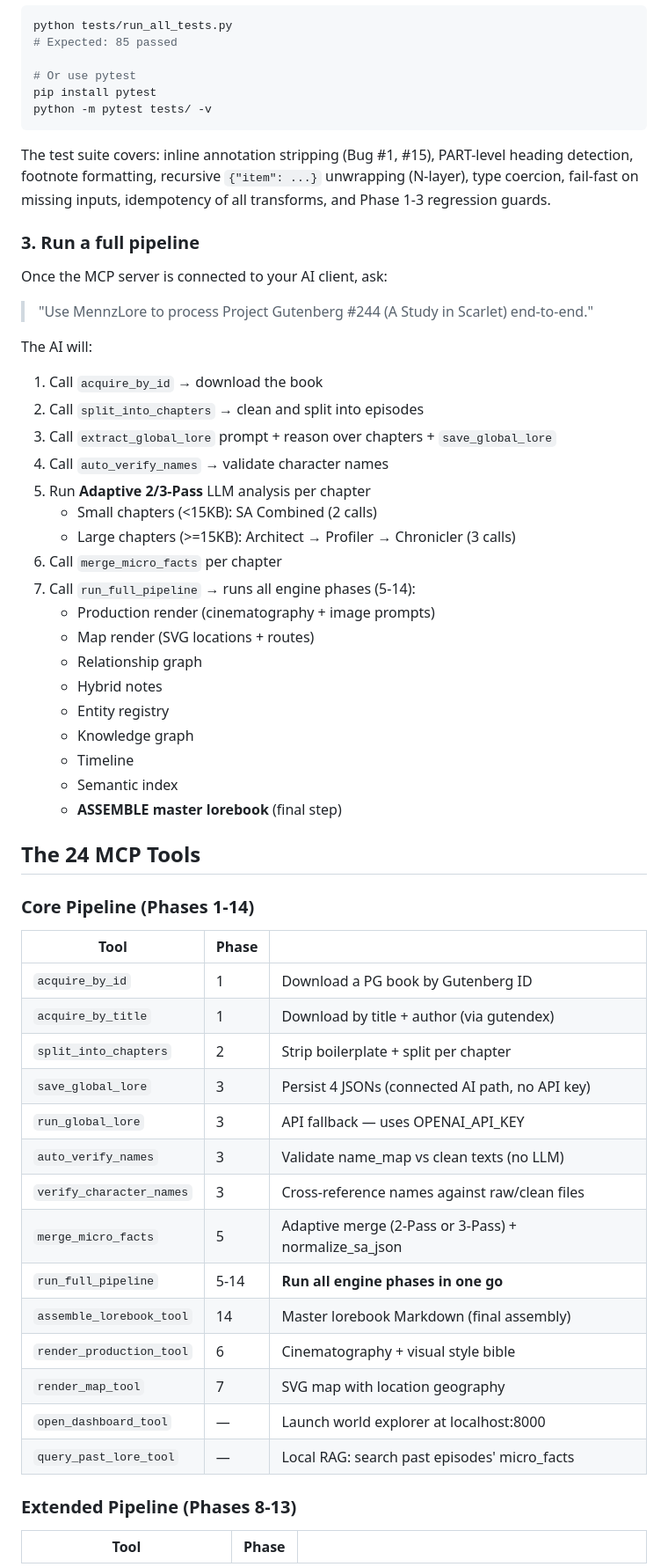
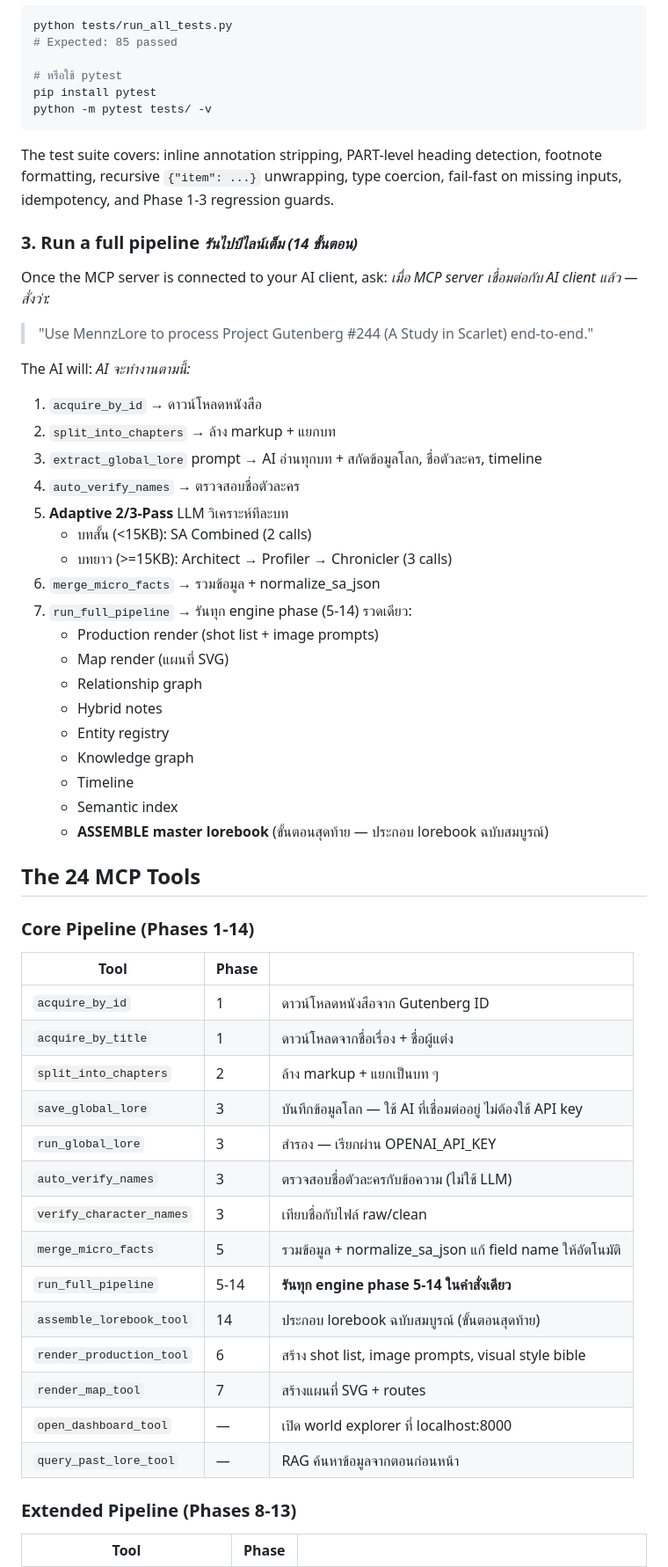
Before and after one commit to mgprona/MennzLore, a Markdown page: README.md, the part around one of its changes. Shown at 88% size. Rendered like a GitHub page.

Commit message:
README: add Thai descriptions throughout for accessibility

````diff
--- a/README.md
+++ b/README.md
@@ -134,39 +140,40 @@ Supported clients: Claude Desktop, Hermes Agent, Gemini CLI, Google Antigravity,
 python tests/run_all_tests.py
 # Expected: 85 passed
 
-# Or use pytest
+# หรือใช้ pytest
 pip install pytest
 python -m pytest tests/ -v
 ```
 
-The test suite covers: inline annotation stripping (Bug #1, #15), PART-level heading detection, footnote formatting, recursive `{"item": ...}` unwrapping (N-layer), type coercion, fail-fast on missing inputs, idempotency of all transforms, and Phase 1-3 regression guards.
+The test suite covers: inline annotation stripping, PART-level heading detection, footnote formatting, recursive `{"item": ...}` unwrapping, type coercion, fail-fast on missing inputs, idempotency, and Phase 1-3 regression guards.
 
-### 3. Run a full pipeline
+### 3. Run a full pipeline <small>*รันไปป์ไลน์เต็ม (14 ขั้นตอน)*</small>
 
 Once the MCP server is connected to your AI client, ask:
+*เมื่อ MCP server เชื่อมต่อกับ AI client แล้ว — สั่งว่า:*
 
 > "Use MennzLore to process Project Gutenberg #244 (A Study in Scarlet) end-to-end."
 
-The AI will:
+The AI will: *AI จะทำงานตามนี้:*
 
-1. Call `acquire_by_id` → download the book
-2. Call `split_into_chapters` → clean and split into episodes
-3. Call `extract_global_lore` prompt + reason over chapters + `save_global_lore`
-4. Call `auto_verify_names` → validate character names
-5. Run **Adaptive 2/3-Pass** LLM analysis per chapter
-   - Small chapters (<15KB): SA Combined (2 calls)
-   - Large chapters (>=15KB): Architect → Profiler → Chronicler (3 calls)
-6. Call `merge_micro_facts` per chapter
-7. Call `run_full_pipeline` → runs all engine phases (5-14):
-   - Production render (cinematography + image prompts)
-   - Map render (SVG locations + routes)
+1. `acquire_by_id` → ดาวน์โหลดหนังสือ
+2. `split_into_chapters` → ล้าง markup + แยกบท
+3. `extract_global_lore` prompt → AI อ่านทุกบท + สกัดข้อมูลโลก, ชื่อตัวละคร, timeline
+4. `auto_verify_names` → ตรวจสอบชื่อตัวละคร
+5. **Adaptive 2/3-Pass** LLM วิเคราะห์ทีละบท
+   - บทสั้น (<15KB): SA Combined (2 calls)
+   - บทยาว (>=15KB): Architect → Profiler → Chronicler (3 calls)
+6. `merge_micro_facts` → รวมข้อมูล + normalize_sa_json
+7. `run_full_pipeline` → รันทุก engine phase (5-14) รวดเดียว:
+   - Production render (shot list + image prompts)
+   - Map render (แผนที่ SVG)
    - Relationship graph
    - Hybrid notes
    - Entity registry
    - Knowledge graph
    - Timeline
    - Semantic index
-   - **ASSEMBLE master lorebook** (final step)
+   - **ASSEMBLE master lorebook** (ขั้นตอนสุดท้าย — ประกอบ lorebook ฉบับสมบูรณ์)
 
 ## The 24 MCP Tools
 
@@ -174,20 +181,20 @@ The AI will:
 
 | Tool | Phase | |
 |---|---|---|
-| `acquire_by_id` | 1 | Download a PG book by Gutenberg ID |
-| `acquire_by_title` | 1 | Download by title + author (via gutendex) |
-| `split_into_chapters` | 2 | Strip boilerplate + split per chapter |
-| `save_global_lore` | 3 | Persist 4 JSONs (connected AI path, no API key) |
-| `run_global_lore` | 3 | API fallback — uses OPENAI_API_KEY |
-| `auto_verify_names` | 3 | Validate name_map vs clean texts (no LLM) |
-| `verify_character_names` | 3 | Cross-reference names against raw/clean files |
-| `merge_micro_facts` | 5 | Adaptive merge (2-Pass or 3-Pass) + normalize_sa_json |
-| `run_full_pipeline` | 5-14 | **Run all engine phases in one go** |
-| `assemble_lorebook_tool` | 14 | Master lorebook Markdown (final assembly) |
-| `render_production_tool` | 6 | Cinematography + visual style bible |
-| `render_map_tool` | 7 | SVG map with location geography |
-| `open_dashboard_tool` | — | Launch world explorer at localhost:8000 |
-| `query_past_lore_tool` | — | Local RAG: search past episodes' micro_facts |
+| `acquire_by_id` | 1 | ดาวน์โหลดหนังสือจาก Gutenberg ID |
+| `acquire_by_title` | 1 | ดาวน์โหลดจากชื่อเรื่อง + ชื่อผู้แต่ง |
+| `split_into_chapters` | 2 | ล้าง markup + แยกเป็นบท ๆ |
+| `save_global_lore` | 3 | บันทึกข้อมูลโลก — ใช้ AI ที่เชื่อมต่ออยู่ ไม่ต้องใช้ API key |
+| `run_global_lore` | 3 | สำรอง — เรียกผ่าน OPENAI_API_KEY |
+| `auto_verify_names` | 3 | ตรวจสอบชื่อตัวละครกับข้อความ (ไม่ใช้ LLM) |
+| `verify_character_names` | 3 | เทียบชื่อกับไฟล์ raw/clean |
+| `merge_micro_facts` | 5 | รวมข้อมูล + normalize_sa_json แก้ field name ให้อัตโนมัติ |
+| `run_full_pipeline` | 5-14 | **รันทุก engine phase 5-14 ในคำสั่งเดียว** |
+| `assemble_lorebook_tool` | 14 | ประกอบ lorebook ฉบับสมบูรณ์ (ขั้นตอนสุดท้าย) |
+| `render_production_tool` | 6 | สร้าง shot list, image prompts, visual style bible |
+| `render_map_tool` | 7 | สร้างแผนที่ SVG + routes |
+| `open_dashboard_tool` | — | เปิด world explorer ที่ localhost:8000 |
+| `query_past_lore_tool` | — | RAG ค้นหาข้อมูลจากตอนก่อนหน้า |
 
 ### Extended Pipeline (Phases 8-13)
 
````
Also changed, not shown: other parts of README.md (+44 -36 lines).
